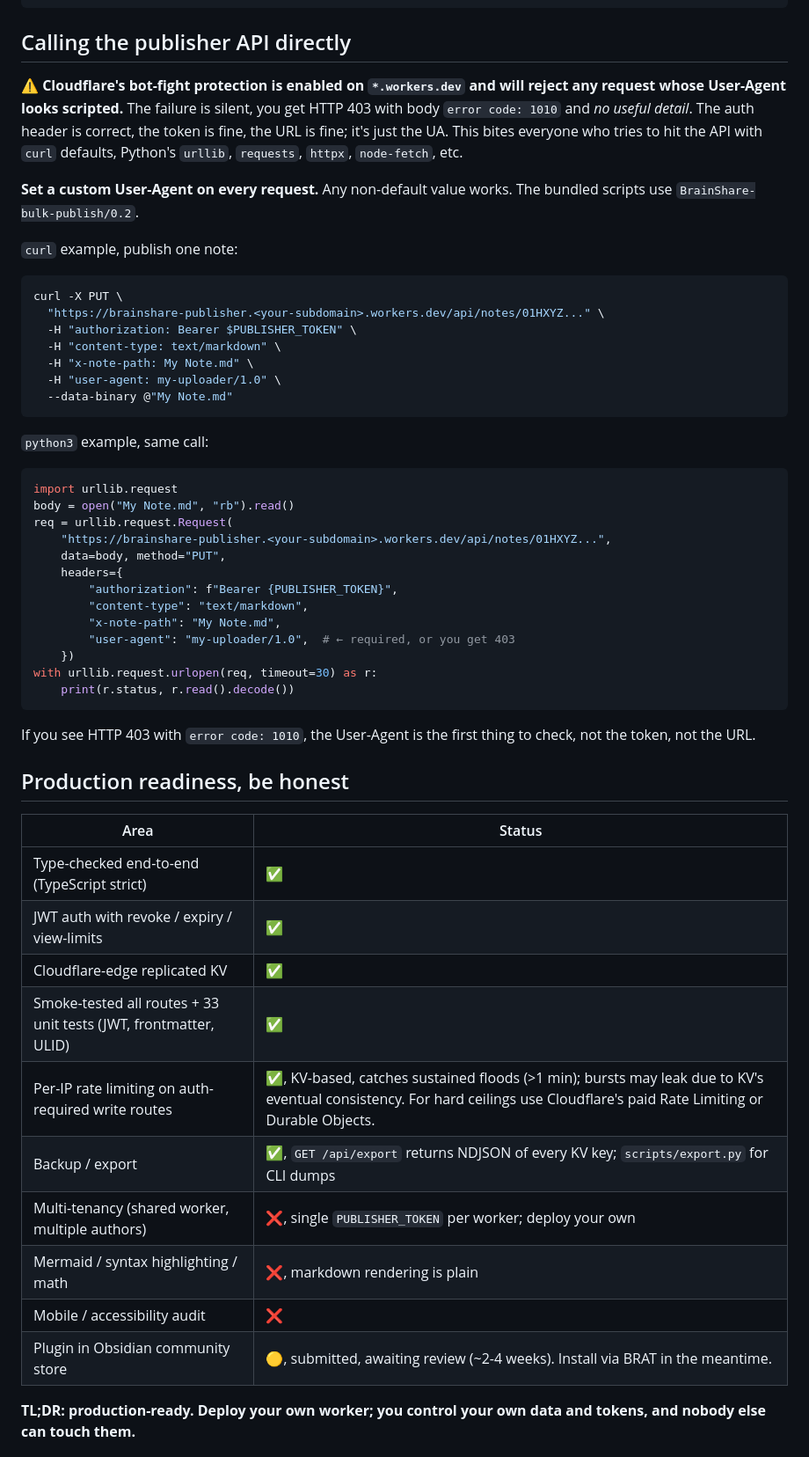
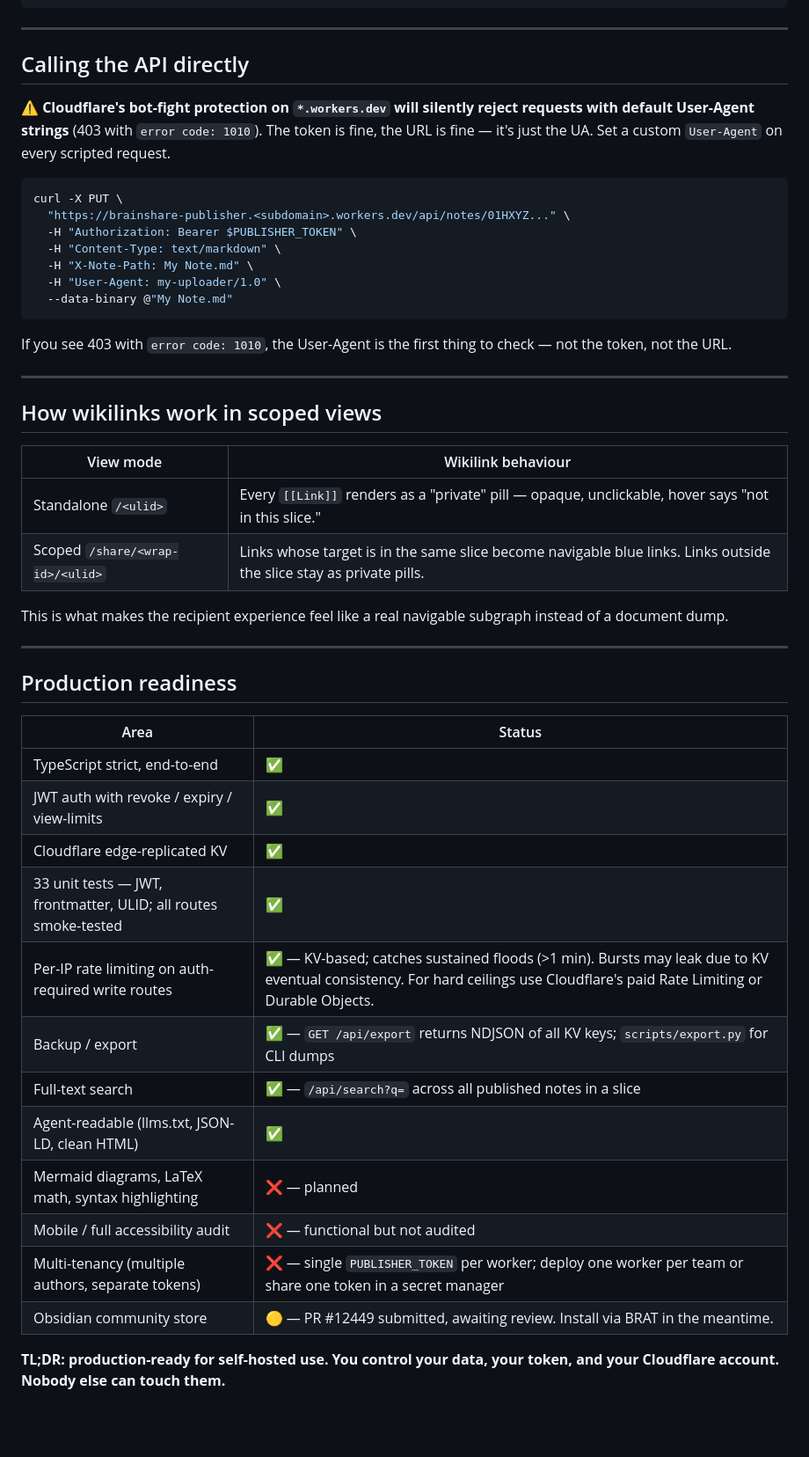
Before and after one commit to MachoMaheen/brainshare, a Markdown page: README.md, the part around one of its changes. Shown at 88% size. Rendered like a GitHub page; blank space fills up the shorter version.

Commit message:
docs: overhaul README for launch — sharper positioning, correct demo URL, agents angle, tighter roadmap

````diff
--- a/README.md
+++ b/README.md
@@ -200,58 +199,53 @@ python3 scripts/bulk-publish.py \
   <PUBLISHER_TOKEN>
 ```
 
-## Calling the publisher API directly
+---
 
-⚠ **Cloudflare's bot-fight protection is enabled on `*.workers.dev` and will reject any request whose User-Agent looks scripted.** The failure is silent, you get HTTP 403 with body `error code: 1010` and *no useful detail*. The auth header is correct, the token is fine, the URL is fine; it's just the UA. This bites everyone who tries to hit the API with `curl` defaults, Python's `urllib`, `requests`, `httpx`, `node-fetch`, etc.
+## Calling the API directly
 
-**Set a custom User-Agent on every request.** Any non-default value works. The bundled scripts use `BrainShare-bulk-publish/0.2`.
-
-`curl` example, publish one note:
+⚠ **Cloudflare's bot-fight protection on `*.workers.dev` will silently reject requests with default User-Agent strings** (403 with `error code: 1010`). The token is fine, the URL is fine — it's just the UA. Set a custom `User-Agent` on every scripted request.
 
 ```bash
 curl -X PUT \
-  "https://brainshare-publisher.<your-subdomain>.workers.dev/api/notes/01HXYZ..." \
-  -H "authorization: Bearer $PUBLISHER_TOKEN" \
-  -H "content-type: text/markdown" \
-  -H "x-note-path: My Note.md" \
-  -H "user-agent: my-uploader/1.0" \
+  "https://brainshare-publisher.<subdomain>.workers.dev/api/notes/01HXYZ..." \
+  -H "Authorization: Bearer $PUBLISHER_TOKEN" \
+  -H "Content-Type: text/markdown" \
+  -H "X-Note-Path: My Note.md" \
+  -H "User-Agent: my-uploader/1.0" \
   --data-binary @"My Note.md"
 ```
 
-`python3` example, same call:
+If you see 403 with `error code: 1010`, the User-Agent is the first thing to check — not the token, not the URL.
 
-```python
-import urllib.request
-body = open("My Note.md", "rb").read()
-req = urllib.request.Request(
-    "https://brainshare-publisher.<your-subdomain>.workers.dev/api/notes/01HXYZ...",
-    data=body, method="PUT",
-    headers={
-        "authorization": f"Bearer {PUBLISHER_TOKEN}",
-        "content-type": "text/markdown",
-        "x-note-path": "My Note.md",
-        "user-agent": "my-uploader/1.0",  # ← required, or you get 403
-    })
-with urllib.request.urlopen(req, timeout=30) as r:
-    print(r.status, r.read().decode())
-```
+---
 
-If you see HTTP 403 with `error code: 1010`, the User-Agent is the first thing to check, not the token, not the URL.
+## How wikilinks work in scoped views
 
-## Production readiness, be honest
+| View mode | Wikilink behaviour |
+|---|---|
+| Standalone `/<ulid>` | Every `[[Link]]` renders as a "private" pill — opaque, unclickable, hover says "not in this slice." |
+| Scoped `/share/<wrap-id>/<ulid>` | Links whose target is in the same slice become navigable blue links. Links outside the slice stay as private pills. |
+
+This is what makes the recipient experience feel like a real navigable subgraph instead of a document dump.
+
+---
+
+## Production readiness
 
 | Area | Status |
 |---|---|
-| Type-checked end-to-end (TypeScript strict) | ✅ |
+| TypeScript strict, end-to-end | ✅ |
 | JWT auth with revoke / expiry / view-limits | ✅ |
-| Cloudflare-edge replicated KV | ✅ |
-| Smoke-tested all routes + 33 unit tests (JWT, frontmatter, ULID) | ✅ |
-| Per-IP rate limiting on auth-required write routes | ✅, KV-based, catches sustained floods (>1 min); bursts may leak due to KV's eventual consistency. For hard ceilings use Cloudflare's paid Rate Limiting or Durable Objects. |
-| Backup / export | ✅, `GET /api/export` returns NDJSON of every KV key; `scripts/export.py` for CLI dumps |
-| Multi-tenancy (shared worker, multiple authors) | ❌, single `PUBLISHER_TOKEN` per worker; deploy your own |
-| Mermaid / syntax highlighting / math | ❌, markdown rendering is plain |
-| Mobile / accessibility audit | ❌ |
-| Plugin in Obsidian community store | 🟡, submitted, awaiting review (~2-4 weeks). Install via BRAT in the meantime. |
+| Cloudflare edge-replicated KV | ✅ |
+| 33 unit tests — JWT, frontmatter, ULID; all routes smoke-tested | ✅ |
+| Per-IP rate limiting on auth-required write routes | ✅ — KV-based; catches sustained floods (>1 min). Bursts may leak due to KV eventual consistency. For hard ceilings use Cloudflare's paid Rate Limiting or Durable Objects. |
+| Backup / export | ✅ — `GET /api/export` returns NDJSON of all KV keys; `scripts/export.py` for CLI dumps |
+| Full-text search | ✅ — `/api/search?q=` across all published notes in a slice |
+| Agent-readable (llms.txt, JSON-LD, clean HTML) | ✅ |
+| Mermaid diagrams, LaTeX math, syntax highlighting | ❌ — planned |
+| Mobile / full accessibility audit | ❌ — functional but not audited |
+| Multi-tenancy (multiple authors, separate tokens) | ❌ — single `PUBLISHER_TOKEN` per worker; deploy one worker per team or share one token in a secret manager |
+| Obsidian community store | 🟡 — PR #12449 submitted, awaiting review. Install via BRAT in the meantime. |
 
-**TL;DR: production-ready. Deploy your own worker; you control your own data and tokens, and nobody else can touch them.**
+**TL;DR: production-ready for self-hosted use. You control your data, your token, and your Cloudflare account. Nobody else can touch them.**
 
````
Also changed, not shown: other parts of README.md (+119 -124 lines).
